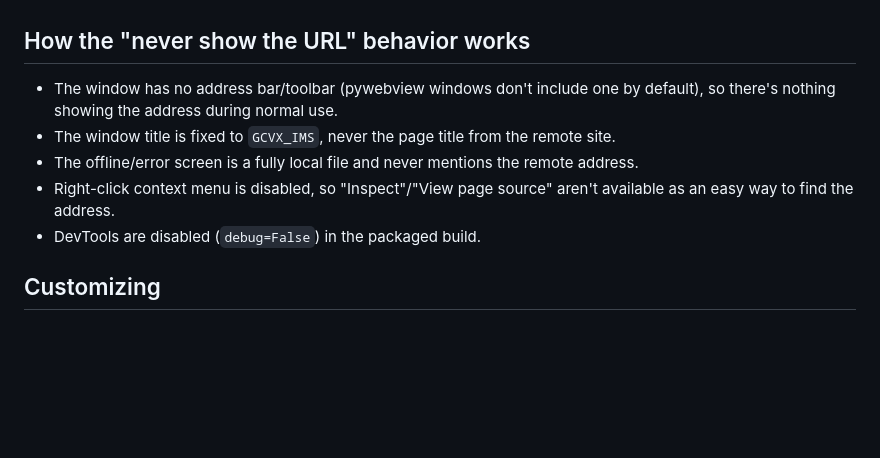
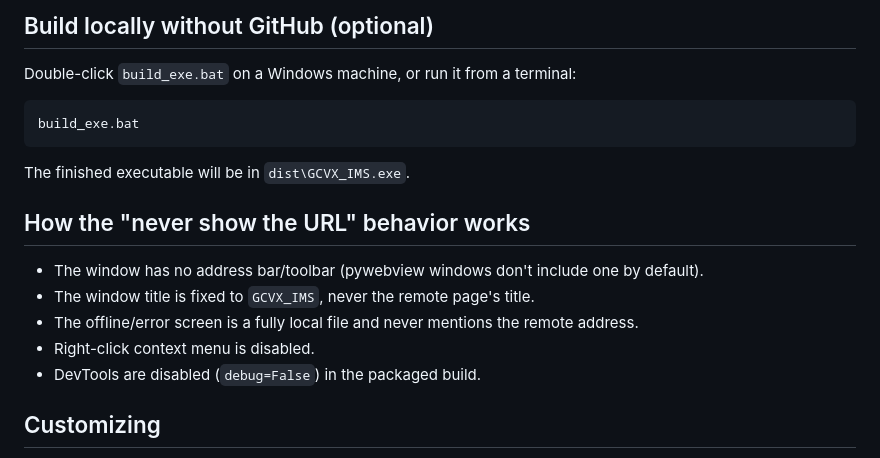
Before and after one commit to Scodify236/t-gif, a Markdown page: README.md, the part around one of its changes. Rendered like a GitHub page; blank space fills up the shorter version.

````diff
--- a/README.md
+++ b/README.md
@@ -61,14 +101,20 @@ binary only when run on Windows):
+## Build locally without GitHub (optional)
+
+Double-click `build_exe.bat` on a Windows machine, or run it from a
+terminal:
+```
+build_exe.bat
+```
+The finished executable will be in `dist\GCVX_IMS.exe`.
 
 ## How the "never show the URL" behavior works
 
 - The window has no address bar/toolbar (pywebview windows don't include
-  one by default), so there's nothing showing the address during normal use.
-- The window title is fixed to `GCVX_IMS`, never the page title from the
-  remote site.
+  one by default).
+- The window title is fixed to `GCVX_IMS`, never the remote page's title.
 - The offline/error screen is a fully local file and never mentions the
   remote address.
-- Right-click context menu is disabled, so "Inspect"/"View page source"
-  aren't available as an easy way to find the address.
+- Right-click context menu is disabled.
 - DevTools are disabled (`debug=False`) in the packaged build.
 
 ## Customizing
````
Also changed, not shown: other parts of README.md (+73 -33 lines).
